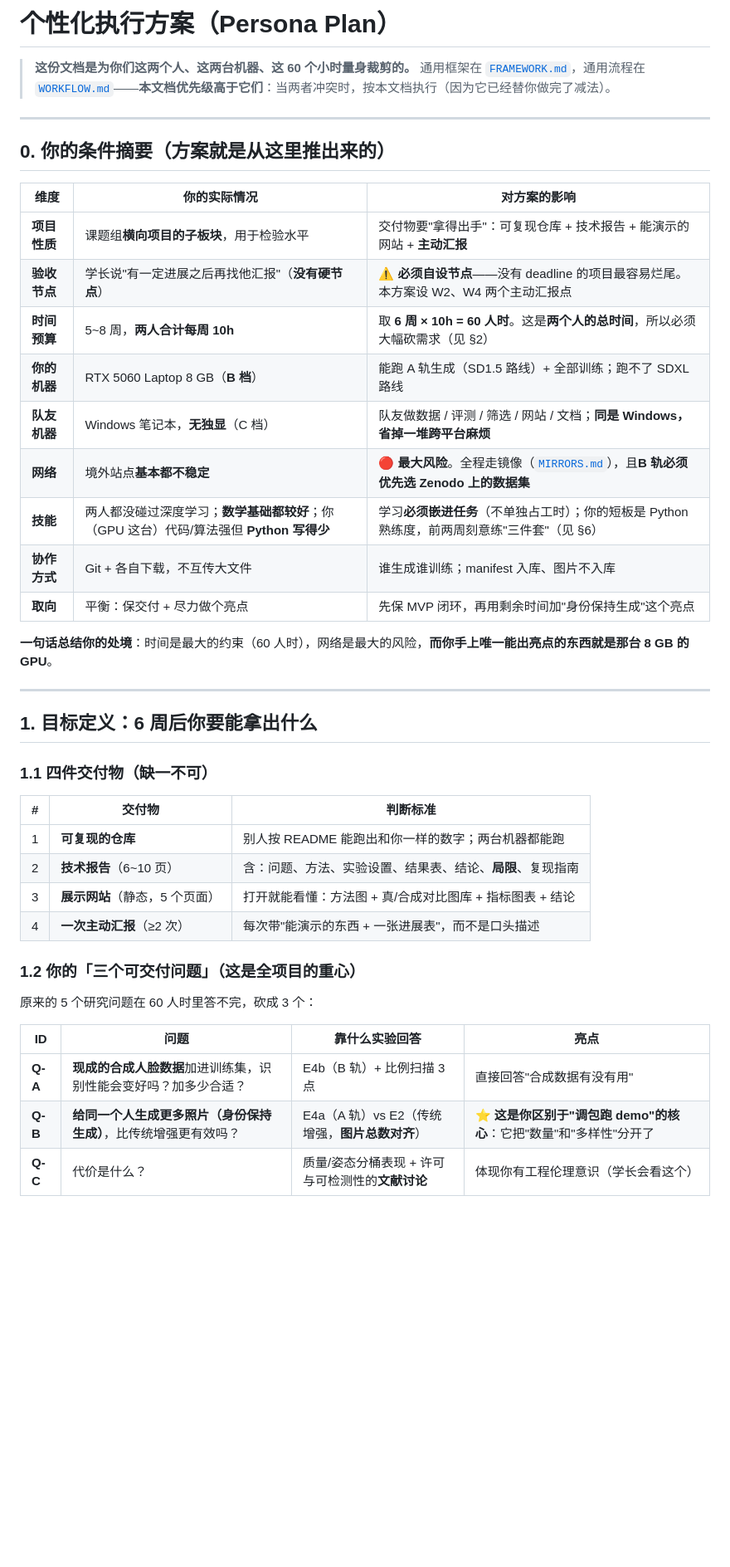
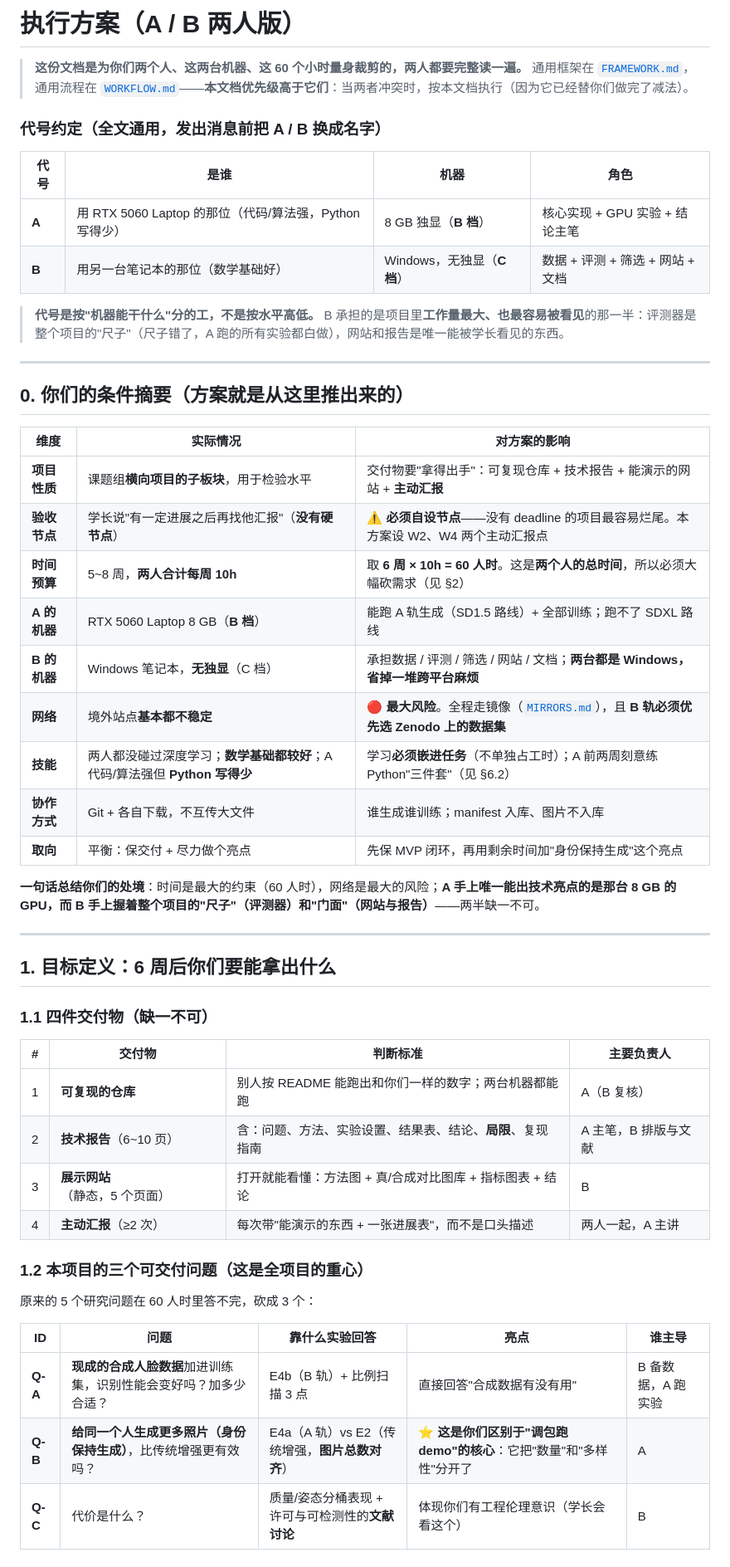
Before and after one commit to DrGlitch666/AIGC-in-Face-Recognition-Dataset-Augmentation, a Markdown page: docs/PERSONAL_PLAN.md, the part around one of its changes. Shown at 83% size. Drawn GitHub-style; blank space fills up the shorter version.

```diff
--- a/docs/PERSONAL_PLAN.md
+++ b/docs/PERSONAL_PLAN.md
@@ -1,46 +1,55 @@
-# 个性化执行方案（Persona Plan）
+# 执行方案（A / B 两人版）
 
-> **这份文档是为你们这两个人、这两台机器、这 60 个小时量身裁剪的。**
-> 通用框架在 [`FRAMEWORK.md`](FRAMEWORK.md)，通用流程在 [`WORKFLOW.md`](WORKFLOW.md)——**本文档优先级高于它们**：当两者冲突时，按本文档执行（因为它已经替你做完了减法）。
+> **这份文档是为你们两个人、这两台机器、这 60 个小时量身裁剪的，两人都要完整读一遍。**
+> 通用框架在 [`FRAMEWORK.md`](FRAMEWORK.md)，通用流程在 [`WORKFLOW.md`](WORKFLOW.md)——**本文档优先级高于它们**：当两者冲突时，按本文档执行（因为它已经替你们做完了减法）。
+
+### 代号约定（全文通用，发出消息前把 A / B 换成名字）
+
+| 代号 | 是谁 | 机器 | 角色 |
+|---|---|---|---|
+| **A** | 用 RTX 5060 Laptop 的那位（代码/算法强，Python 写得少） | 8 GB 独显（**B 档**） | 核心实现 + GPU 实验 + 结论主笔 |
+| **B** | 用另一台笔记本的那位（数学基础好） | Windows，无独显（**C 档**） | 数据 + 评测 + 筛选 + 网站 + 文档 |
+
+> **代号是按"机器能干什么"分的工，不是按水平高低。** B 承担的是项目里**工作量最大、也最容易被看见**的那一半：评测器是整个项目的"尺子"（尺子错了，A 跑的所有实验都白做），网站和报告是唯一能被学长看见的东西。
 
 ---
 
-## 0. 你的条件摘要（方案就是从这里推出来的）
+## 0. 你们的条件摘要（方案就是从这里推出来的）
 
-| 维度 | 你的实际情况 | 对方案的影响 |
+| 维度 | 实际情况 | 对方案的影响 |
 |---|---|---|
 | **项目性质** | 课题组**横向项目的子板块**，用于检验水平 | 交付物要"拿得出手"：可复现仓库 + 技术报告 + 能演示的网站 + **主动汇报** |
 | **验收节点** | 学长说"有一定进展之后再找他汇报"（**没有硬节点**） | ⚠️ **必须自设节点**——没有 deadline 的项目最容易烂尾。本方案设 W2、W4 两个主动汇报点 |
 | **时间预算** | 5~8 周，**两人合计每周 10h** | 取 **6 周 × 10h = 60 人时**。这是**两个人的总时间**，所以必须大幅砍需求（见 §2） |
-| **你的机器** | RTX 5060 Laptop 8 GB（**B 档**） | 能跑 A 轨生成（SD1.5 路线）+ 全部训练；跑不了 SDXL 路线 |
-| **队友机器** | Windows 笔记本，**无独显**（C 档） | 队友做数据 / 评测 / 筛选 / 网站 / 文档；**同是 Windows，省掉一堆跨平台麻烦** |
-| **网络** | 境外站点**基本都不稳定** | 🔴 **最大风险**。全程走镜像（[`MIRRORS.md`](MIRRORS.md)），且**B 轨必须优先选 Zenodo 上的数据集** |
-| **技能** | 两人都没碰过深度学习；**数学基础都较好**；你（GPU 这台）代码/算法强但 **Python 写得少** | 学习**必须嵌进任务**（不单独占工时）；你的短板是 Python 熟练度，前两周刻意练"三件套"（见 §6） |
+| **A 的机器** | RTX 5060 Laptop 8 GB（**B 档**） | 能跑 A 轨生成（SD1.5 路线）+ 全部训练；跑不了 SDXL 路线 |
+| **B 的机器** | Windows 笔记本，**无独显**（C 档） | 承担数据 / 评测 / 筛选 / 网站 / 文档；**两台都是 Windows，省掉一堆跨平台麻烦** |
+| **网络** | 境外站点**基本都不稳定** | 🔴 **最大风险**。全程走镜像（[`MIRRORS.md`](MIRRORS.md)），且 **B 轨必须优先选 Zenodo 上的数据集** |
+| **技能** | 两人都没碰过深度学习；**数学基础都较好**；A 代码/算法强但 **Python 写得少** | 学习**必须嵌进任务**（不单独占工时）；A 前两周刻意练 Python"三件套"（见 §6.2） |
 | **协作方式** | Git + 各自下载，不互传大文件 | 谁生成谁训练；manifest 入库、图片不入库 |
 | **取向** | 平衡：保交付 + 尽力做个亮点 | 先保 MVP 闭环，再用剩余时间加"身份保持生成"这个亮点 |
 
-**一句话总结你的处境**：时间是最大的约束（60 人时），网络是最大的风险，**而你手上唯一能出亮点的东西就是那台 8 GB 的 GPU**。
+**一句话总结你们的处境**：时间是最大的约束（60 人时），网络是最大的风险；**A 手上唯一能出技术亮点的是那台 8 GB 的 GPU，而 B 手上握着整个项目的"尺子"（评测器）和"门面"（网站与报告）**——两半缺一不可。
 
 ---
 
-## 1. 目标定义：6 周后你要能拿出什么
+## 1. 目标定义：6 周后你们要能拿出什么
 
 ### 1.1 四件交付物（缺一不可）
 
-| # | 交付物 | 判断标准 |
-|---|---|---|
-| 1 | **可复现的仓库** | 别人按 README 能跑出和你一样的数字；两台机器都能跑 |
-| 2 | **技术报告**（6~10 页） | 含：问题、方法、实验设置、结果表、结论、**局限**、复现指南 |
-| 3 | **展示网站**（静态，5 个页面） | 打开就能看懂：方法图 + 真/合成对比图库 + 指标图表 + 结论 |
-| 4 | **一次主动汇报**（≥2 次） | 每次带"能演示的东西 + 一张进展表"，而不是口头描述 |
+| # | 交付物 | 判断标准 | 主要负责人 |
+|---|---|---|---|
+| 1 | **可复现的仓库** | 别人按 README 能跑出和你们一样的数字；两台机器都能跑 | A（B 复核） |
+| 2 | **技术报告**（6~10 页） | 含：问题、方法、实验设置、结果表、结论、**局限**、复现指南 | A 主笔，B 排版与文献 |
+| 3 | **展示网站**（静态，5 个页面） | 打开就能看懂：方法图 + 真/合成对比图库 + 指标图表 + 结论 | B |
+| 4 | **主动汇报**（≥2 次） | 每次带"能演示的东西 + 一张进展表"，而不是口头描述 | 两人一起，A 主讲 |
 
-### 1.2 你的「三个可交付问题」（**这是全项目的重心**）
+### 1.2 本项目的三个可交付问题（**这是全项目的重心**）
 
 原来的 5 个研究问题在 60 人时里答不完，砍成 3 个：
 
-| ID | 问题 | 靠什么实验回答 | 亮点 |
-|---|---|---|---|
-| **Q-A** | **现成的合成人脸数据**加进训练集，识别性能会变好吗？加多少合适？ | E4b（B 轨）+ 比例扫描 3 点 | 直接回答"合成数据有没有用" |
-| **Q-B** | **给同一个人生成更多照片（身份保持生成）**，比传统增强更有效吗？ | E4a（A 轨）vs E2（传统增强，**图片总数对齐**） | ⭐ **这是你区别于"调包跑 demo"的核心**：它把"数量"和"多样性"分开了 |
-| **Q-C** | 代价是什么？ | 质量/姿态分桶表现 + 许可与可检测性的**文献讨论** | 体现你有工程伦理意识（学长会看这个） |
+| ID | 问题 | 靠什么实验回答 | 亮点 | 谁主导 |
+|---|---|---|---|---|
+| **Q-A** | **现成的合成人脸数据**加进训练集，识别性能会变好吗？加多少合适？ | E4b（B 轨）+ 比例扫描 3 点 | 直接回答"合成数据有没有用" | B 备数据，A 跑实验 |
+| **Q-B** | **给同一个人生成更多照片（身份保持生成）**，比传统增强更有效吗？ | E4a（A 轨）vs E2（传统增强，**图片总数对齐**） | ⭐ **这是你们区别于"调包跑 demo"的核心**：它把"数量"和"多样性"分开了 | A |
+| **Q-C** | 代价是什么？ | 质量/姿态分桶表现 + 许可与可检测性的**文献讨论** | 体现你们有工程伦理意识（学长会看这个） | B |
 
```
Also changed, not shown: other parts of docs/PERSONAL_PLAN.md (+90 -82 lines), README.md (+1 -1 lines), docs/FRAMEWORK.md (+2 -0 lines).
